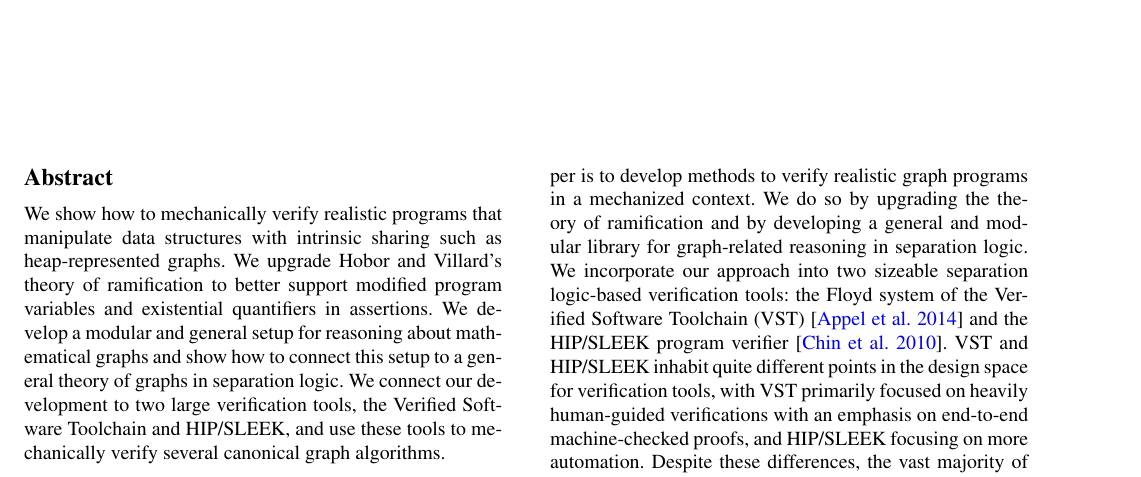
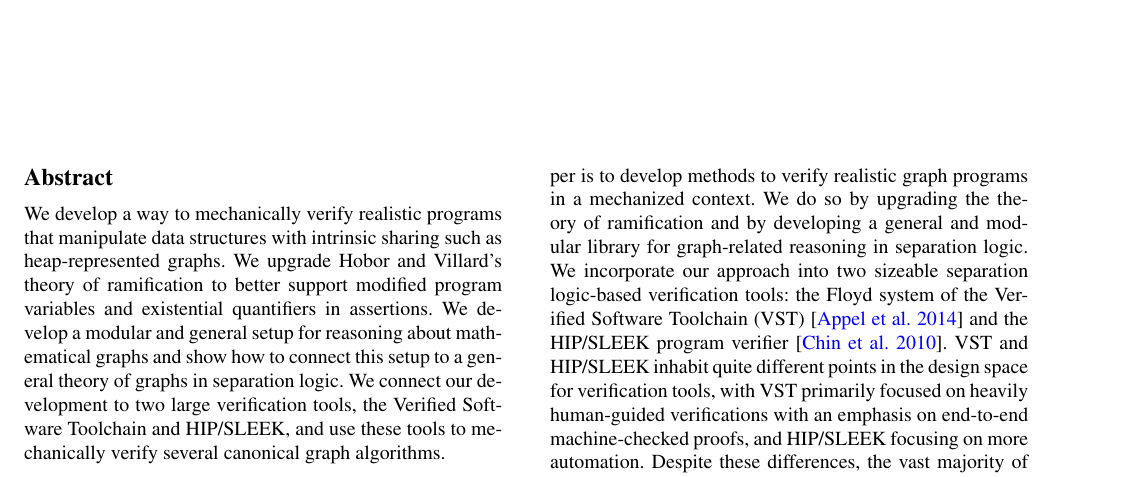
Before and after one commit to CertiGraph/CertiGraph, a LaTeX paper (papers/autoquack/autoquack.tex): part of page 1 of 16, cut so that both start at the same text. Compiled offline with pdfLaTeX; a missing font is replaced by an installed copy or a similar font.

Commit message:
Another wibble on abstract.

```diff
--- a/papers/autoquack/autoquack.tex
+++ b/papers/autoquack/autoquack.tex
@@ -163,7 +163,7 @@
 \maketitle
 
 \begin{abstract}
-We show how to mechanically verify realistic programs that manipulate data structures with intrinsic sharing such as heap-represented graphs.  We upgrade Hobor and Villard's theory of ramification to better support modified program variables and existential quantifiers in assertions.  We develop a modular and general setup for reasoning about mathematical graphs and show
+We develop a way to mechanically verify realistic programs that manipulate data structures with intrinsic sharing such as heap-represented graphs.  We upgrade Hobor and Villard's theory of ramification to better support modified program variables and existential quantifiers in assertions.  We develop a modular and general setup for reasoning about mathematical graphs and show
 how to connect this setup to a general theory of graphs in separation logic.  We connect our development to two large verification tools, the Verified Software Toolchain and HIP/SLEEK, and use these tools to mechanically verify several canonical graph algorithms. %Our proofs are entirely machine-checked.
 \end{abstract}
 
```
